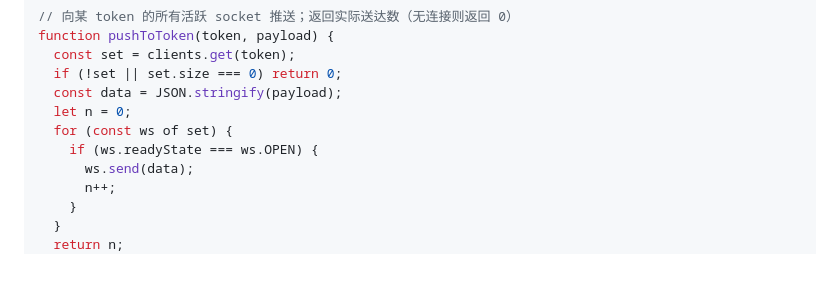
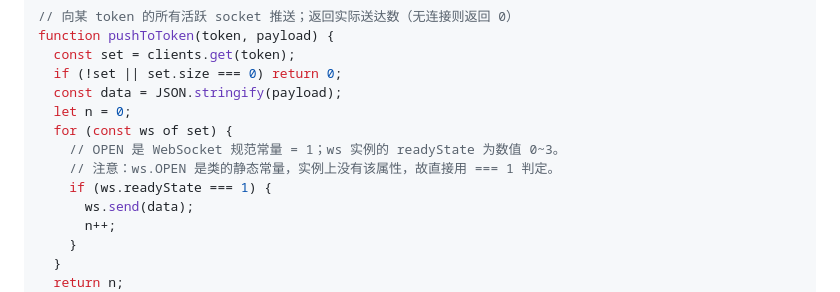
Before and after one commit to SuperJieLab/zhixing-ai, a Markdown page: docs/plans/2026-08-05-in-app-push-plan.md, the part around the change. GitHub-like rendering; blank space fills up the shorter version.

Commit message:
docs(plans): fix wsHub readyState check (use ===1, ws.OPEN is static)

```diff
--- a/docs/plans/2026-08-05-in-app-push-plan.md
+++ b/docs/plans/2026-08-05-in-app-push-plan.md
@@ -84,7 +84,9 @@ function pushToToken(token, payload) {
   const data = JSON.stringify(payload);
   let n = 0;
   for (const ws of set) {
-    if (ws.readyState === ws.OPEN) {
+    // OPEN 是 WebSocket 规范常量 = 1；ws 实例的 readyState 为数值 0~3。
+    // 注意：ws.OPEN 是类的静态常量，实例上没有该属性，故直接用 === 1 判定。
+    if (ws.readyState === 1) {
       ws.send(data);
       n++;
     }
```
